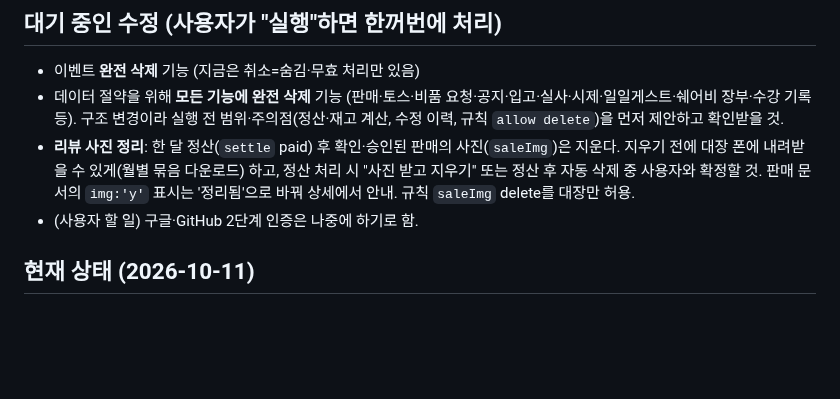
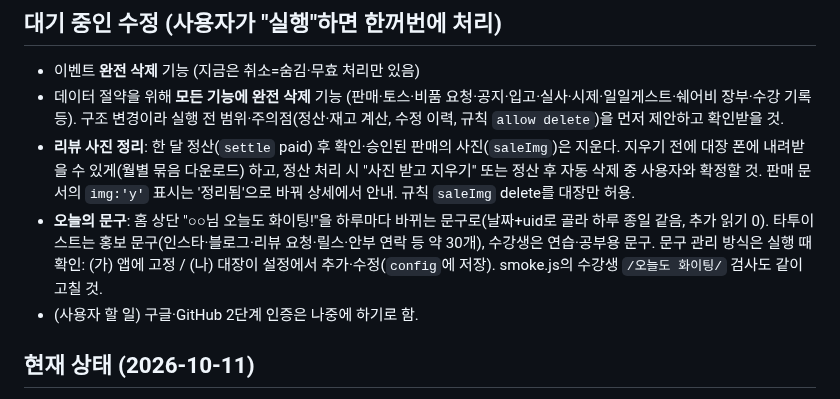
Before and after one commit to blackghosttattoo/sales-app, a Markdown page: CLAUDE.md, the part around the change. Drawn GitHub-style; blank space fills up the shorter version.

Commit message:
대기 목록: 오늘의 문구(작업자 홍보·수강생 연습)
Co-Authored-By: Claude Opus 5.5 <noreply@anthropic.com>
Claude-Session: https://claude.ai/code/session_01GtZ9Wd3Yg5kPBLXsnexmAe

```diff
--- a/CLAUDE.md
+++ b/CLAUDE.md
@@ -107,6 +107,7 @@
 - 이벤트 **완전 삭제** 기능 (지금은 취소=숨김·무효 처리만 있음)
 - 데이터 절약을 위해 **모든 기능에 완전 삭제** 기능 (판매·토스·비품 요청·공지·입고·실사·시제·일일게스트·쉐어비 장부·수강 기록 등). 구조 변경이라 실행 전 범위·주의점(정산·재고 계산, 수정 이력, 규칙 `allow delete`)을 먼저 제안하고 확인받을 것.
 - **리뷰 사진 정리**: 한 달 정산(`settle` paid) 후 확인·승인된 판매의 사진(`saleImg`)은 지운다. 지우기 전에 대장 폰에 내려받을 수 있게(월별 묶음 다운로드) 하고, 정산 처리 시 "사진 받고 지우기" 또는 정산 후 자동 삭제 중 사용자와 확정할 것. 판매 문서의 `img:'y'` 표시는 '정리됨'으로 바꿔 상세에서 안내. 규칙 `saleImg` delete를 대장만 허용.
+- **오늘의 문구**: 홈 상단 "○○님 오늘도 화이팅!"을 하루마다 바뀌는 문구로(날짜+uid로 골라 하루 종일 같음, 추가 읽기 0). 타투이스트는 홍보 문구(인스타·블로그·리뷰 요청·릴스·안부 연락 등 약 30개), 수강생은 연습·공부용 문구. 문구 관리 방식은 실행 때 확인: (가) 앱에 고정 / (나) 대장이 설정에서 추가·수정(`config`에 저장). smoke.js의 수강생 `/오늘도 화이팅/` 검사도 같이 고칠 것.
 - (사용자 할 일) 구글·GitHub 2단계 인증은 나중에 하기로 함.
 
 ## 현재 상태 (2026-10-11)
```
